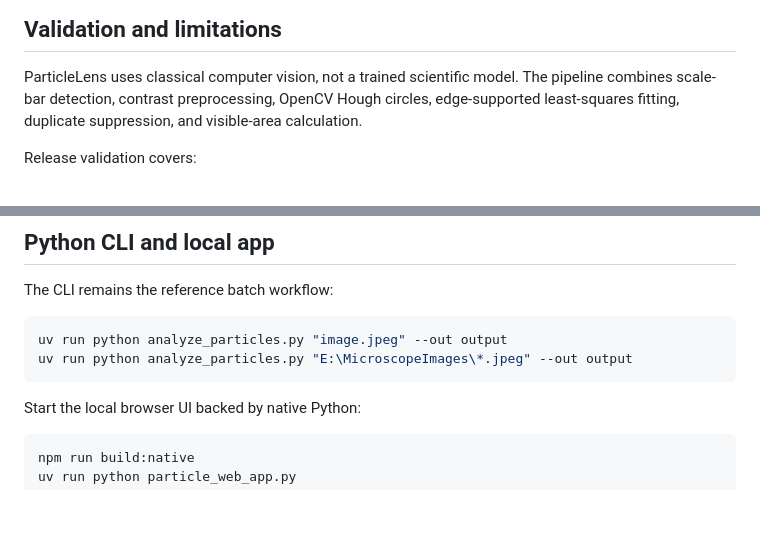
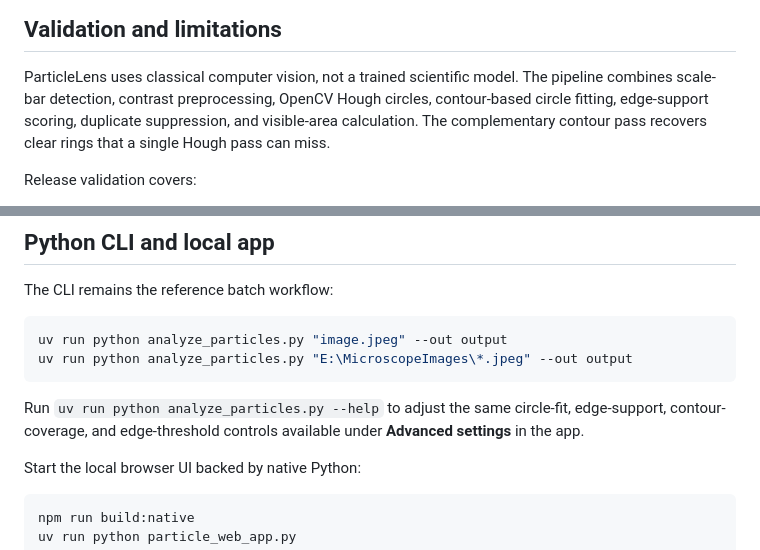
Before and after one commit to martin-lzh/ParticleLens, a Markdown page: README.md, 2 parts joined by grey strips. GitHub-like rendering; blank space fills up the shorter version.

Commit message:
fix: recover clear circles with contour fitting

````diff
--- a/README.md
+++ b/README.md
@@ -50,8 +50,9 @@ Python CLI locally.
 
 ParticleLens uses classical computer vision, not a trained scientific model.
 The pipeline combines scale-bar detection, contrast preprocessing, OpenCV Hough
-circles, edge-supported least-squares fitting, duplicate suppression, and
-visible-area calculation.
+circles, contour-based circle fitting, edge-support scoring, duplicate
+suppression, and visible-area calculation. The complementary contour pass
+recovers clear rings that a single Hough pass can miss.
 
 Release validation covers:
 
@@ -127,6 +128,10 @@ uv run python analyze_particles.py "image.jpeg" --out output
 uv run python analyze_particles.py "E:\MicroscopeImages\*.jpeg" --out output
 ```
 
+Run `uv run python analyze_particles.py --help` to adjust the same circle-fit,
+edge-support, contour-coverage, and edge-threshold controls available under
+**Advanced settings** in the app.
+
 Start the local browser UI backed by native Python:
 
 ```powershell
````
Also changed, not shown: CHANGELOG.md (+6 -0 lines), docs/user-guide.md (+9 -4 lines), docs/images/user-guide/03-set-parameters.png, docs/images/user-guide/04-inspect-results.png, 9 other files.
